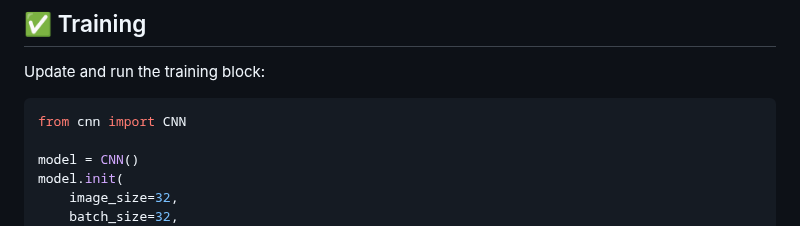
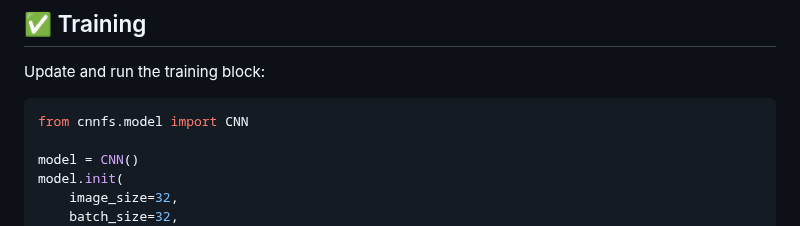
Before and after one commit to 77AXEL/PyCNN, a Markdown page: README.md, the part around the change. Drawn GitHub-style.

````diff
--- a/README.md
+++ b/README.md
@@ -93,7 +93,7 @@ pip install numpy pillow scipy
 Update and run the training block:
 
 ```python
-from cnn import CNN
+from cnnfs.model import CNN
 
 model = CNN()
 model.init(
````
